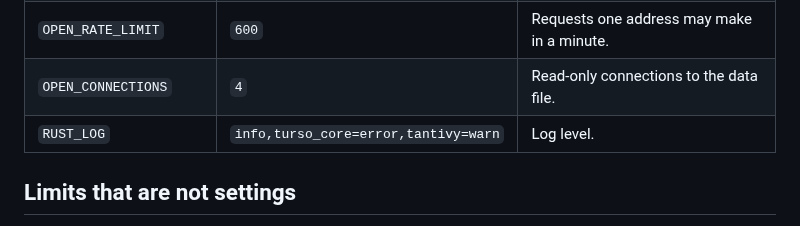
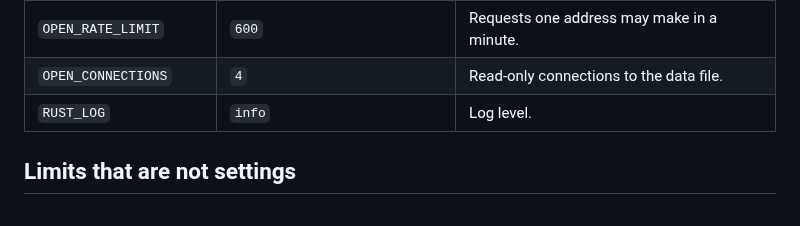
Before and after one commit to wenmar-pro/wenmar-open, a Markdown page: docs/deploy.md, the part around the change. Rendered like a GitHub page.

Commit message:
docs(deploy): the log filter no longer names the crates that left

```diff
--- a/docs/deploy.md
+++ b/docs/deploy.md
@@ -219,7 +219,7 @@ The same holds for a deploy that changes the server and not the data. The `ETag`
 | `OPEN_TRUSTED_PROXIES` | `0` | Reverse proxies in front that add to `X-Forwarded-For`. `1` in production. |
 | `OPEN_RATE_LIMIT` | `600` | Requests one address may make in a minute. |
 | `OPEN_CONNECTIONS` | `4` | Read-only connections to the data file. |
-| `RUST_LOG` | `info,turso_core=error,tantivy=warn` | Log level. |
+| `RUST_LOG` | `info` | Log level. |
 
 ## Limits that are not settings
 
```
